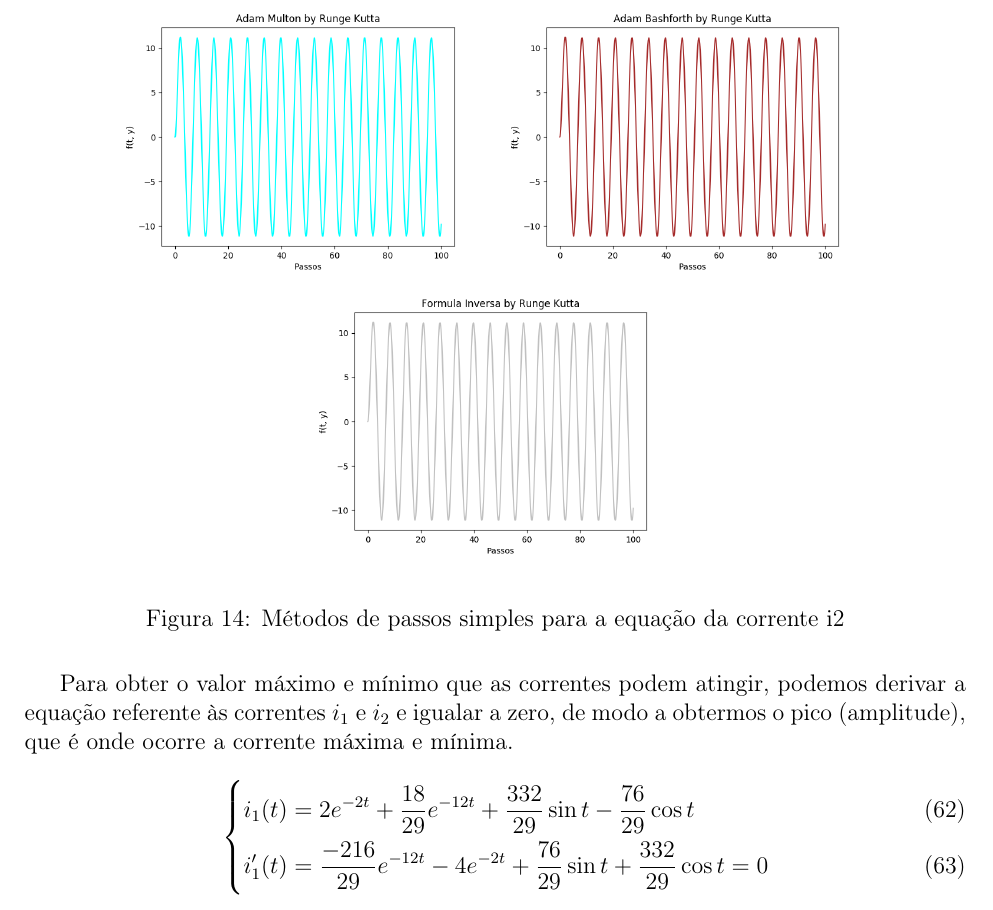
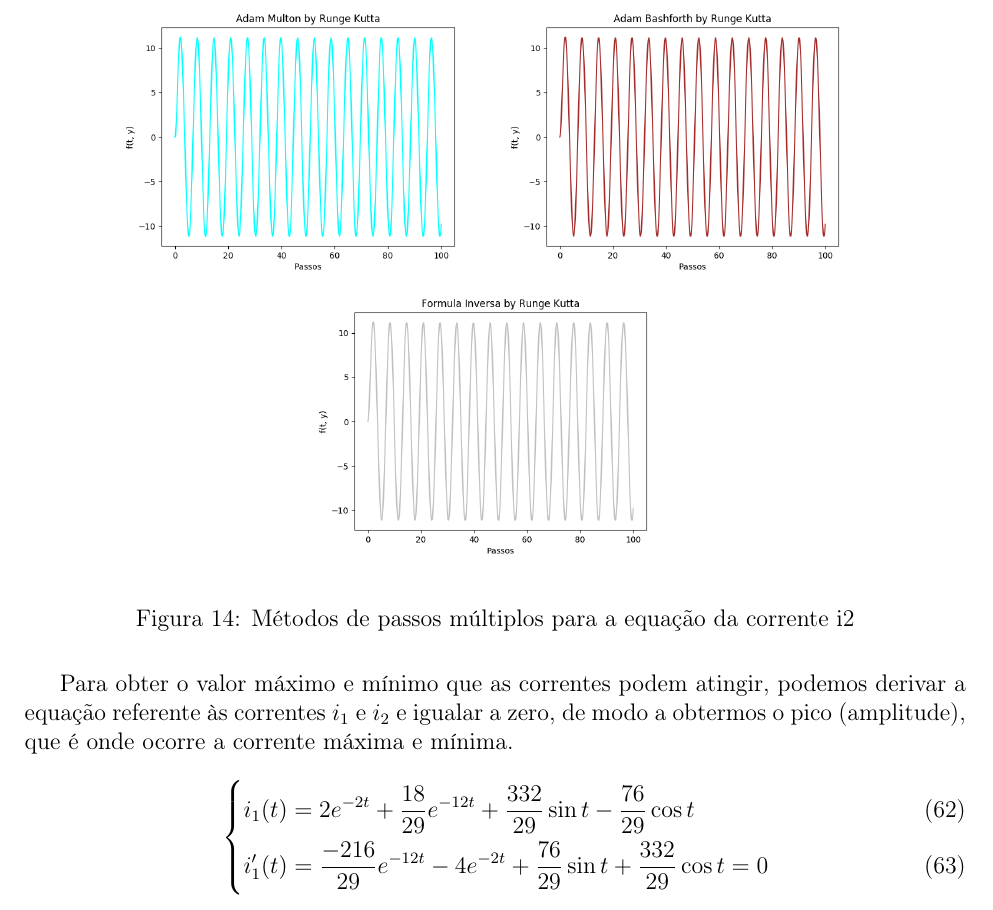
Before and after one commit to zsmn/numerical_methods, a LaTeX document (projeto_pt2/main.tex): part of page 24 of 26, cut so that both start at the same text. Compiled offline with pdfLaTeX.

Commit message:
correcao de erros

```diff
--- a/projeto_pt2/main.tex
+++ b/projeto_pt2/main.tex
@@ -932,7 +932,7 @@ e minimo que a corrente pode atingir.
             \includegraphics[width=.4\textwidth]{problemas/metodos_q3/circuito2_bashforth.png}
             \includegraphics[width=.4\textwidth]{problemas/metodos_q3/circuito2_inversa.png}
         \end{center}
-        \caption{Métodos de passos simples para a equação da corrente i2}
+        \caption{Métodos de passos múltiplos para a equação da corrente i2}
     \end{figure}
 
     Para obter o valor máximo e mínimo que as correntes podem atingir, podemos derivar a equação referente às correntes \(i_{1}\) e \(i_{2}\) e igualar a zero, de modo a obtermos o pico (amplitude), que é onde ocorre a corrente máxima e mínima.
```
Also changed, not shown: projeto_pt2/relatorio_metodos.pdf.
